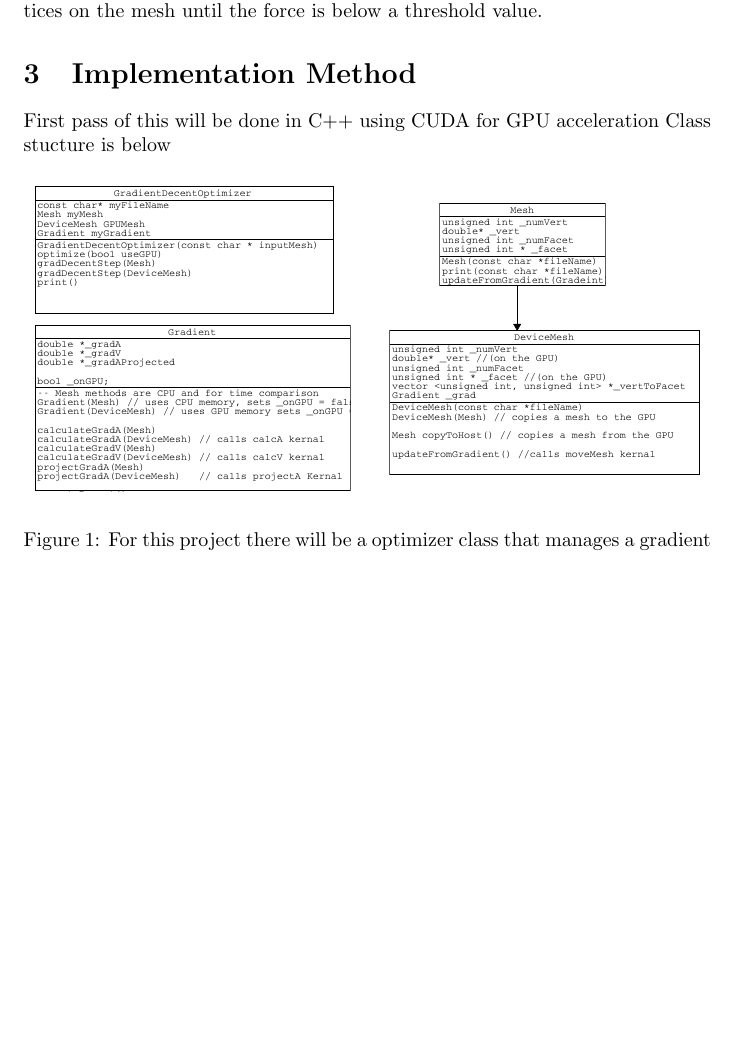
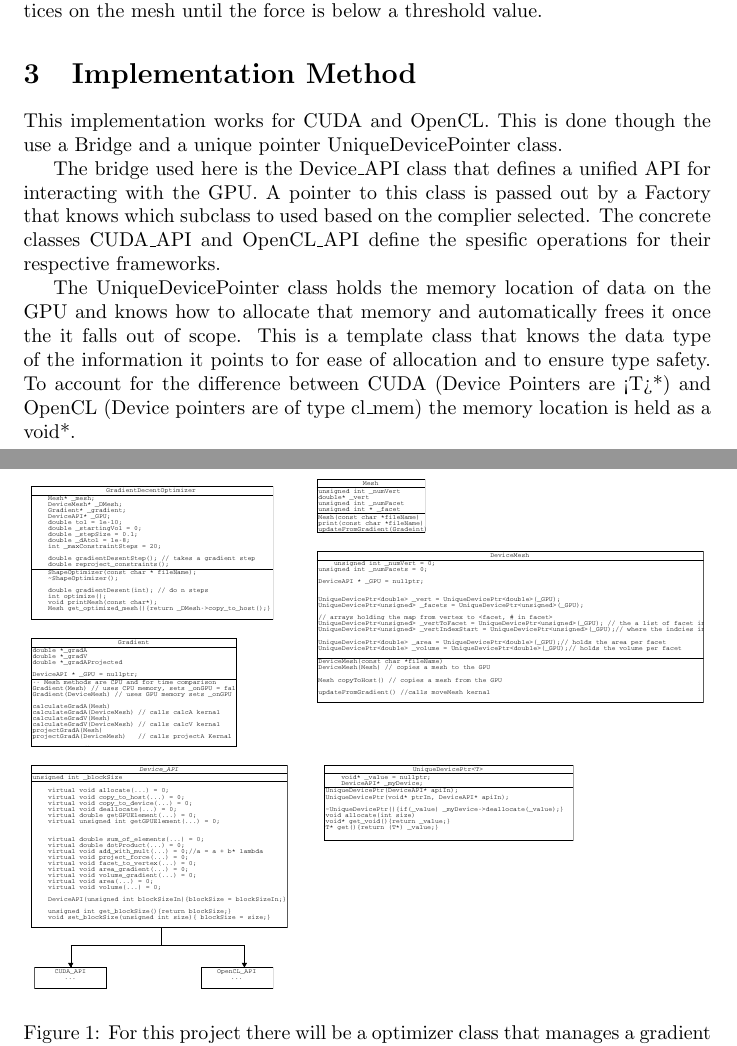
Before and after one commit to ConduitDan/MyCUDAProjects, a LaTeX document (Gradient Decent/Design Docs/DesignDocument.tex): part of page 3 of 3 before the commit and two parts of pages 3 and 4 of 4 after it, the two joined at a grey line, cut so that both start at the same text, the shorter picture padded with empty space. Compiled offline with pdfLaTeX.

Commit message:
Updated Design Docs

```diff
--- a/Gradient Decent/Design Docs/DesignDocument.tex
+++ b/Gradient Decent/Design Docs/DesignDocument.tex
@@ -62,7 +62,11 @@ $$\frac{\delta V}{\nabla V \cdot \nabla V} \nabla V$$
 Gradient decent then consists of calculating this force and moving the vertices on the mesh until the force is below a threshold value.
 
 \section{Implementation Method}
-First pass of this will be done in C++ using CUDA for GPU acceleration Class stucture is below
+This implementation works for CUDA and OpenCL. This is done though the use a Bridge and a unique pointer UniqueDevicePointer class.
+
+The bridge used here is the Device\_API class that defines a unified API for interacting with the GPU. A pointer to this class is passed out by a Factory that knows which subclass to used based on the complier selected. The concrete classes CUDA\_API and OpenCL\_API define the spesific operations for their respective frameworks.
+
+The UniqueDevicePointer class holds the memory location of data on the GPU and knows how to allocate that memory and automatically frees it once the it falls out of scope. This is a template class that knows the data type of the information it points to for ease of allocation and to ensure type safety. To account for the difference between CUDA (Device Pointers are <T>*) and OpenCL (Device pointers are of type cl\_mem) the memory location is held as a void*.
 \begin{figure}[h]
 	\centering
 	\includegraphics[width=1\linewidth]{Classes}
```
Also changed, not shown: Gradient Decent/Design Docs/Classes.pdf, Gradient Decent/Design Docs/DesignDocument.pdf, 4 other files.
